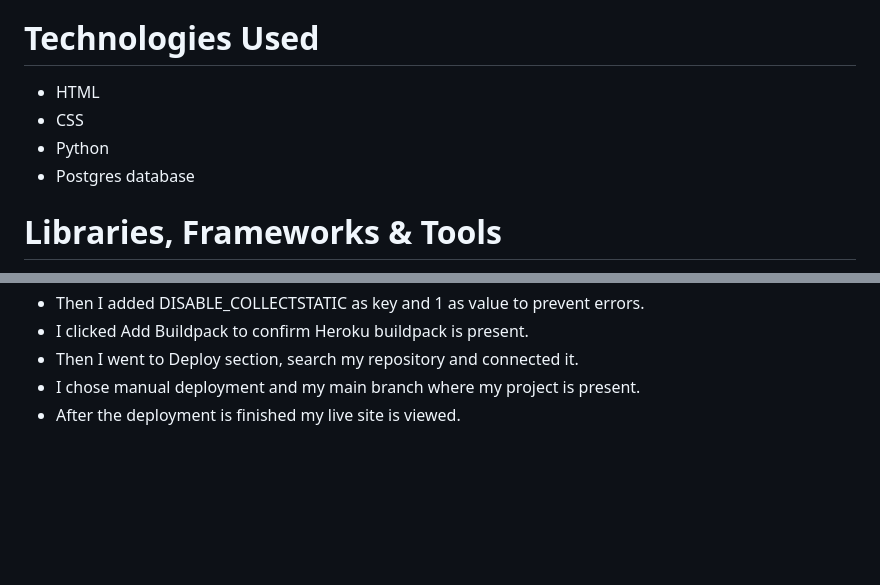
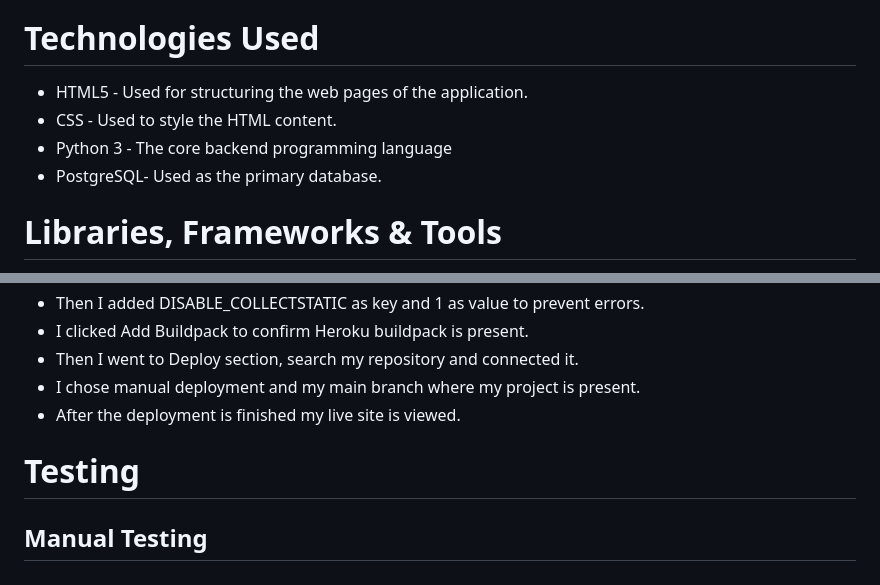
Before and after one commit to farhatamannaislam/TravelWithFun, a Markdown page: README.md, 2 parts joined by grey strips. Drawn GitHub-style; blank space fills up the shorter version.

Commit message:
Modify: Readme content

```diff
--- a/README.md
+++ b/README.md
@@ -197,10 +197,10 @@ There are clickable social media links in the footer.
 
 # Technologies Used
 
-* HTML
-* CSS
-* Python
-* Postgres database
+* HTML5 - Used for structuring the web pages of the application.
+* CSS - Used to style the HTML content.
+* Python 3 - The core backend programming language
+* PostgreSQL- Used as the primary database.
 
 # Libraries, Frameworks & Tools
 
@@ -247,3 +247,8 @@ There are clickable social media links in the footer.
 * Then I went to Deploy section, search my repository and connected it.
 * I chose manual deployment and my main branch where my project is present.
 * After the deployment is finished my live site is viewed.
+
+
+# Testing
+
+## Manual Testing
```
